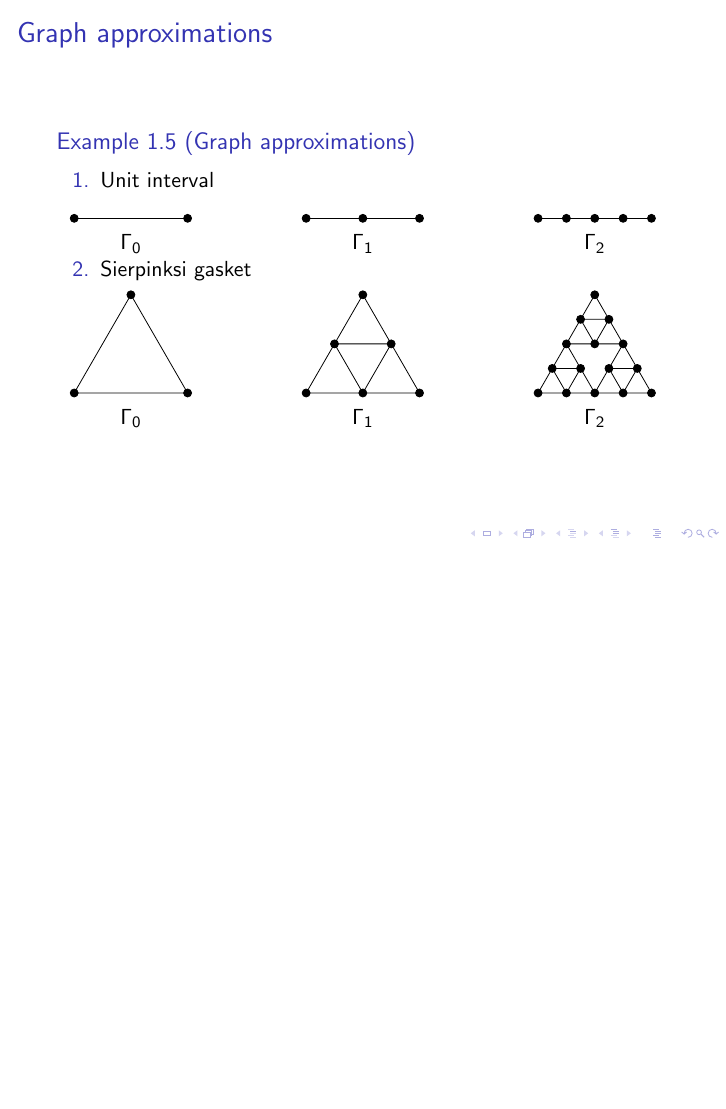
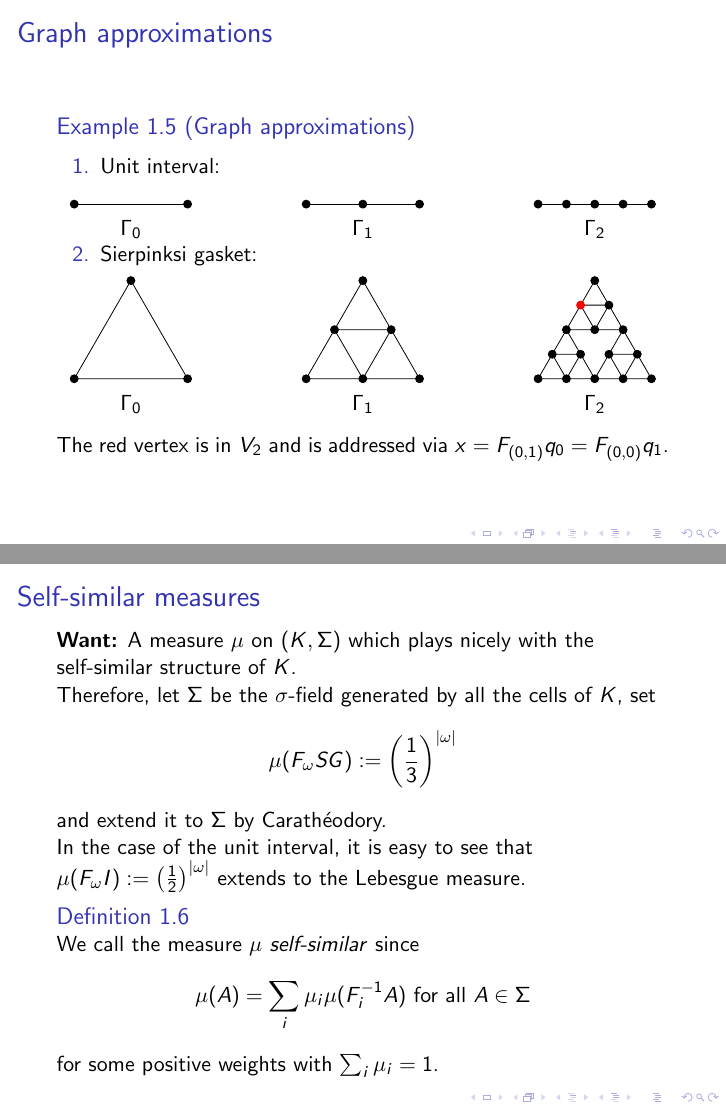
Before and after one commit to oompf/isem26-beamer, LaTeX slides (main.tex, which reads part1.tex): page 6 of 6 before the commit and pages 6 and 7 of 7 after it, the two joined at a grey line, the shorter picture padded with empty space. Compiled offline with pdfLaTeX.

Commit message:
Commit #2

```diff
--- a/main.tex
+++ b/main.tex
@@ -1,6 +1,7 @@
 \documentclass[notheorems]{beamer}
 
 % Packages, common definitons, etc.
+\usepackage[english]{babel}
 \usepackage{graphicx}
 \usepackage{tikz}
 
--- a/part1.tex
+++ b/part1.tex
@@ -118,7 +118,7 @@
                 \(\Gamma_2 \)
             \end{figure}
         \end{columns}
-            \item Sierpinksi gasket
+        \item Sierpinksi gasket:
         \begin{columns}[c]
             \column{0.33\textwidth}
             \begin{figure}
@@ -167,7 +167,7 @@
                     \filldraw [black] (0.625,0.2165) circle (1pt);
                     \filldraw [black] (0.875,0.2165) circle (1pt);
                     \filldraw [black] (0.5, 0.433) circle (1pt);
-                        \filldraw [black] (0.375,0.6495) circle (1pt);
+                    \filldraw [red] (0.375,0.6495) circle (1pt);
                     \filldraw [black] (0.625,0.6495) circle (1pt);
                 \end{tikzpicture}\\
                 \centering
@@ -176,4 +176,21 @@
         \end{columns}
     \end{enumerate}
     \end{example}
+    The red vertex is in \(V_2 \) and is addressed via \(x = F_{(0, 1)}q_0 = F_{(0,0)}q_1 \).
 \end{frame}
+
+\begin{frame}{Self-similar measures}
+    \textbf{Want:} A measure \(\mu \) on \((K, \Sigma) \) which plays nicely with the self-similar structure of \(K \).
+
+    Therefore, let \(\Sigma \) be the \(\sigma \)-field generated by all the cells of \(K \), set
+    \[ \mu(F_\omega SG) := \left(\frac{1}{3} \right)^{|\omega |} \]
+    and extend it to \(\Sigma \) by Carathéodory.
+
+    In the case of the unit interval, it is easy to see that \( \mu(F_\omega I) := \left( \frac{1}{2} \right)^{|\omega |} \) extends to the Lebesgue measure.
+
+    \begin{definition}
+        We call the measure \(\mu \) \textit{self-similar} since
+        \[ \mu(A) = \sum_i \mu_i \mu(F_i^{-1} A) \text{ for all } A \in \Sigma \]
+        for some positive weights with \(\sum_i \mu_i = 1 \).
+    \end{definition}
+\end{frame}
```
Also changed, not shown: part1.tex (2 more changed lines). Lines whose indentation alone changed are shown as unchanged.
